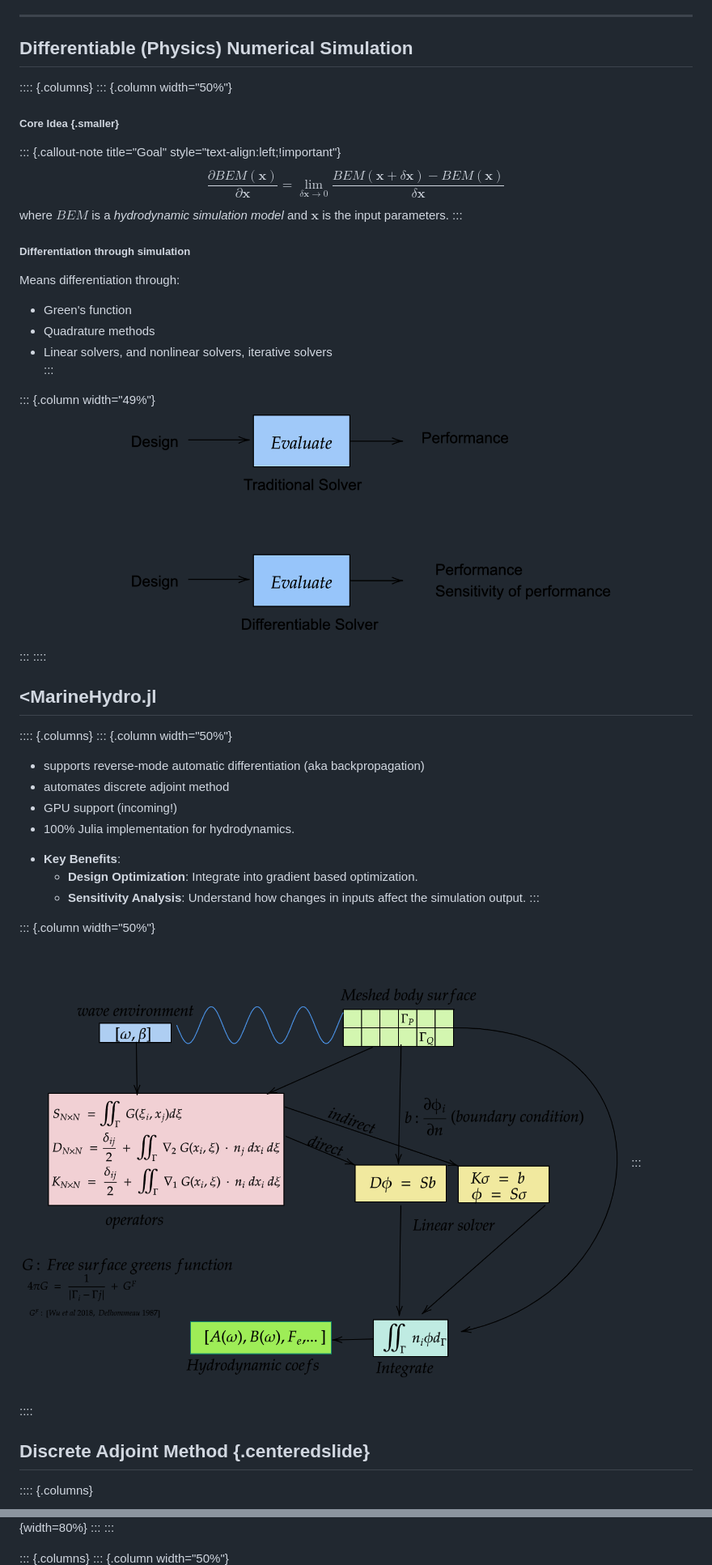
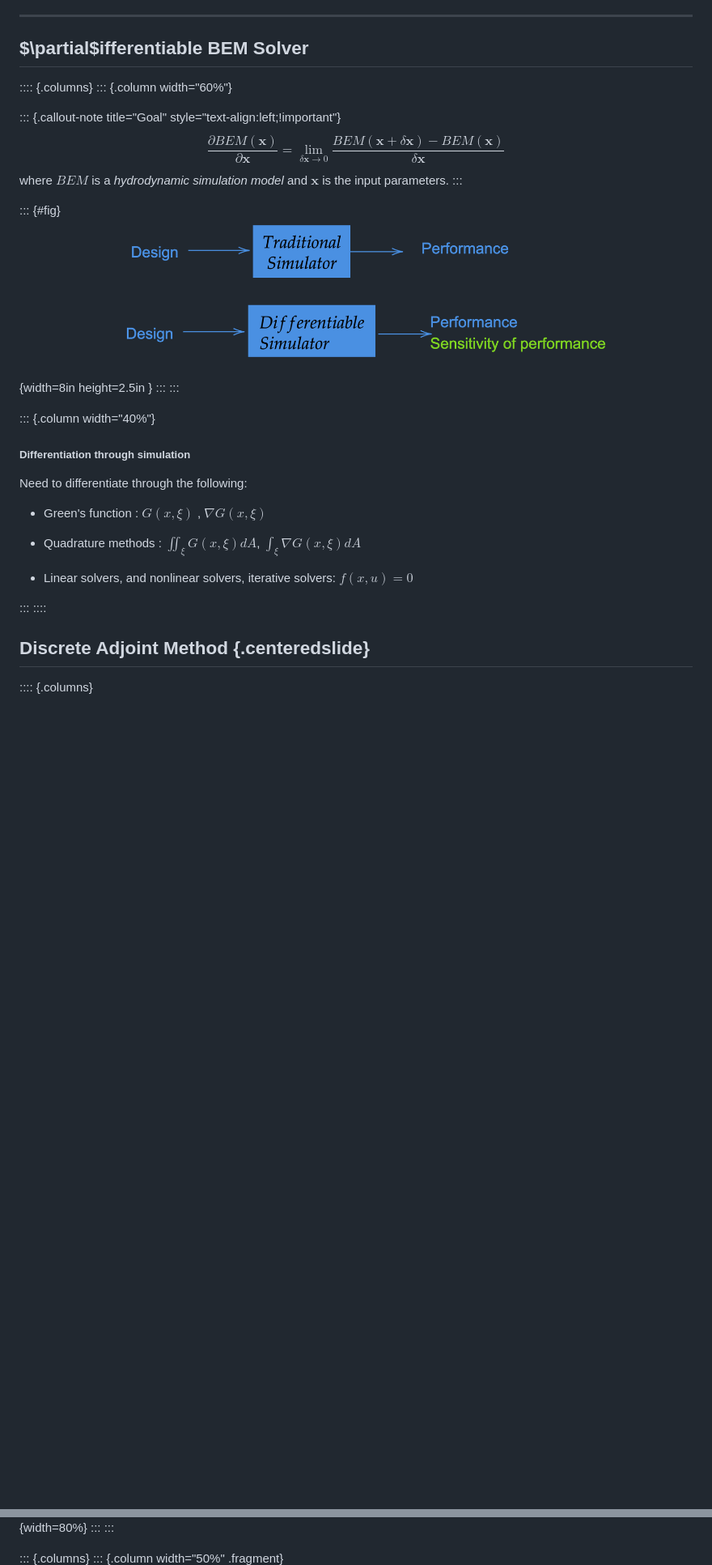
Before and after one commit to KapilKhanal/DifferentiableBEMIntroSlides, a Markdown page: introMarineHydro.md, 2 parts joined by grey strips. Shown: that part at 81% size. GitHub-like rendering; pictures changed too: diffSolver.png; blank space fills up the shorter version.

```diff
--- a/introMarineHydro.md
+++ b/introMarineHydro.md
@@ -70,49 +75,36 @@ title-slide-attributes:
 
 ---
 
-## **Differentiable (Physics) Numerical Simulation**
 
+## $\partial$ifferentiable BEM Solver
 :::: {.columns}
-::: {.column width="50%"}
-##### **Core Idea** {.smaller}
+::: {.column width="60%"}
 
 ::: {.callout-note title="Goal" style="text-align:left;!important"}
 $$\frac{\partial BEM(\mathbf{x})}{\partial \mathbf{x}} = \lim_{\delta \mathbf{x} \to 0} \frac{BEM(\mathbf{x} + \delta \mathbf{x}) - BEM(\mathbf{x})}{\delta \mathbf{x}}$$
 where $BEM$ is a *hydrodynamic simulation model* and $\mathbf{x}$ is the input parameters.
 :::
 
-##### <span style="color:#00CCFF;">Differentiation through simulation</span>
-Means differentiation through:
-
-- Green's function
-- Quadrature methods
-- Linear solvers, and nonlinear solvers, iterative solvers
+::: {#fig}
+![](diffSolver.png){width=8in height=2.5in }
+:::
 :::
 
-::: {.column width="49%"}
-![Fig: Differentiable vs Traditional Solver](diffSolver.png)
+::: {.column width="40%"}
+##### <span style="color:#00CCFF;">Differentiation through simulation</span>
+
+Need to differentiate through the following:
+
+- Green's function : $G(x,\xi)$ , $\nabla G(x,\xi)$
+
+- Quadrature methods  : $\iint_{\xi} G(x,\xi) dA$, $\int_{\xi} \nabla G(x,\xi) dA$
+
+- Linear solvers, and nonlinear solvers, iterative solvers:
+$f(x,u)=0$
+
 :::
 ::::
 
-
-## <MarineHydro.jl
-:::: {.columns}
-::: {.column width="50%"}
-- supports reverse-mode automatic differentiation (aka backpropagation)
-- automates discrete adjoint method
-- GPU support (incoming!)
-- 100% Julia implementation for hydrodynamics.
-
-*   **Key Benefits**:
-    *   **Design Optimization**: Integrate into gradient based optimization.
-    *   **Sensitivity Analysis**: Understand how changes in inputs affect the simulation output.
-:::
-
-::: {.column width="50%"}
-![**Figure**: Arechitecture of MarineHydro.jl](MarineHydro.png)
-:::
-
-::::
 
 ## Discrete Adjoint Method {.centeredslide}
 
@@ -204,6 +222,6 @@ All individual partials are computed using Automatic Differentiation in $\ref{eq
 :::
 
 ::: {.columns}
-::: {.column width="50%"}
+::: {.column width="50%" .fragment}
 ![](fd_ad_dmping_radius.png){width=80%}
 :::
```
Also changed, not shown: other parts of introMarineHydro.md (+52 -20 lines), cornell.png, diffBEM.png (added), 4 other files.
